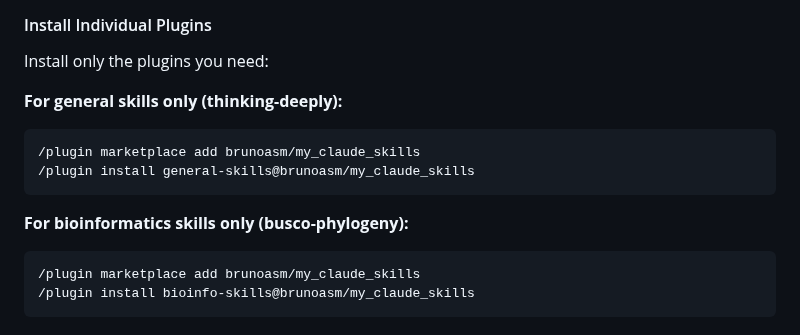
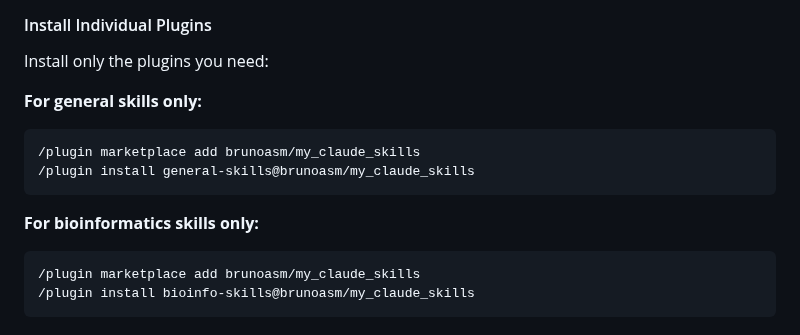
Before and after one commit to brunoasm/claude_deepthink, a Markdown page: README.md, the part around the change. Drawn GitHub-style.

Commit message:
Fix formatting in README for plugin installation

````diff
--- a/README.md
+++ b/README.md
@@ -69,13 +69,13 @@ Install the entire marketplace with both plugin collections:
 
 Install only the plugins you need:
 
-**For general skills only (thinking-deeply):**
+**For general skills only:**
 ```bash
 /plugin marketplace add brunoasm/my_claude_skills
 /plugin install general-skills@brunoasm/my_claude_skills
 ```
 
-**For bioinformatics skills only (busco-phylogeny):**
+**For bioinformatics skills only:**
 ```bash
 /plugin marketplace add brunoasm/my_claude_skills
 /plugin install bioinfo-skills@brunoasm/my_claude_skills
````
